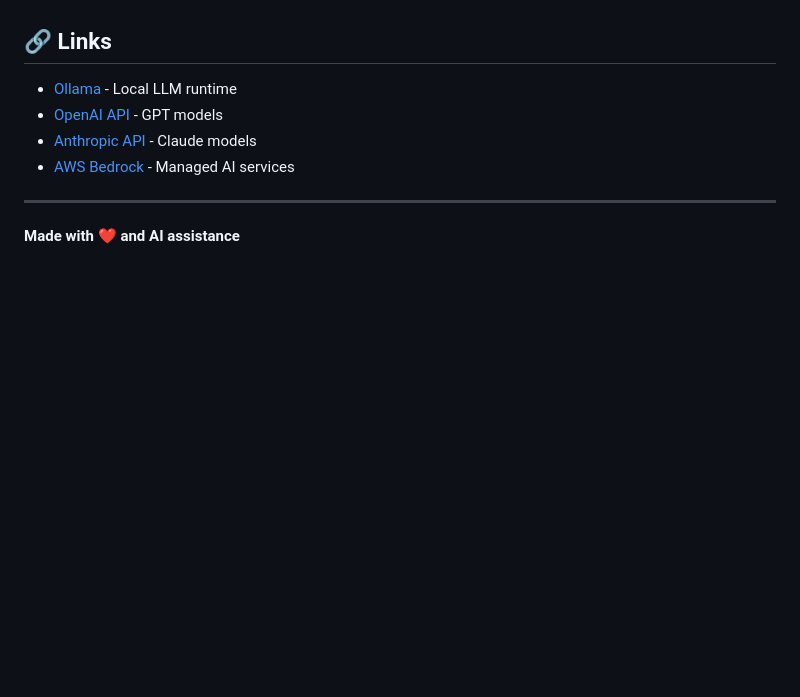
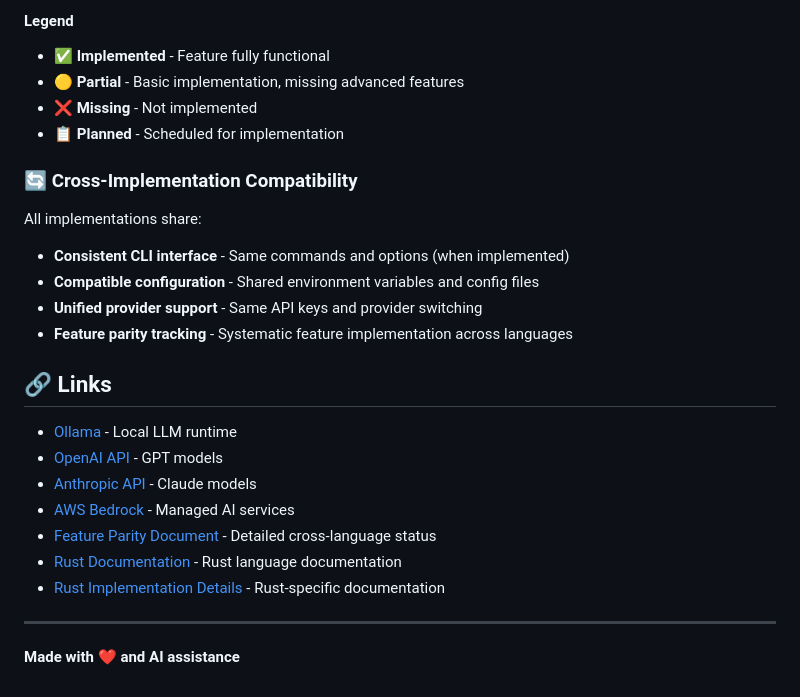
Before and after one commit to jpditri/lantae, a Markdown page: README.md, the part around one of its changes. GitHub-like rendering; blank space fills up the shorter version.

```diff
--- a/README.md
+++ b/README.md
@@ -535,9 +662,26 @@ For optimal code generation:
+#### Legend
+- ✅ **Implemented** - Feature fully functional
+- 🟡 **Partial** - Basic implementation, missing advanced features
+- ❌ **Missing** - Not implemented
+- 📋 **Planned** - Scheduled for implementation
+
+### 🔄 Cross-Implementation Compatibility
+
+All implementations share:
+- **Consistent CLI interface** - Same commands and options (when implemented)
+- **Compatible configuration** - Shared environment variables and config files
+- **Unified provider support** - Same API keys and provider switching
+- **Feature parity tracking** - Systematic feature implementation across languages
+
 ## 🔗 Links
 
 - [Ollama](https://ollama.com/) - Local LLM runtime
 - [OpenAI API](https://platform.openai.com/) - GPT models
 - [Anthropic API](https://www.anthropic.com/) - Claude models
 - [AWS Bedrock](https://aws.amazon.com/bedrock/) - Managed AI services
+- [Feature Parity Document](docs/FEATURE_PARITY.md) - Detailed cross-language status
+- [Rust Documentation](https://doc.rust-lang.org/) - Rust language documentation
+- [Rust Implementation Details](rust-lantae/README.md) - Rust-specific documentation
 
 ---
 
```
Also changed, not shown: other parts of README.md (+127 -0 lines).
